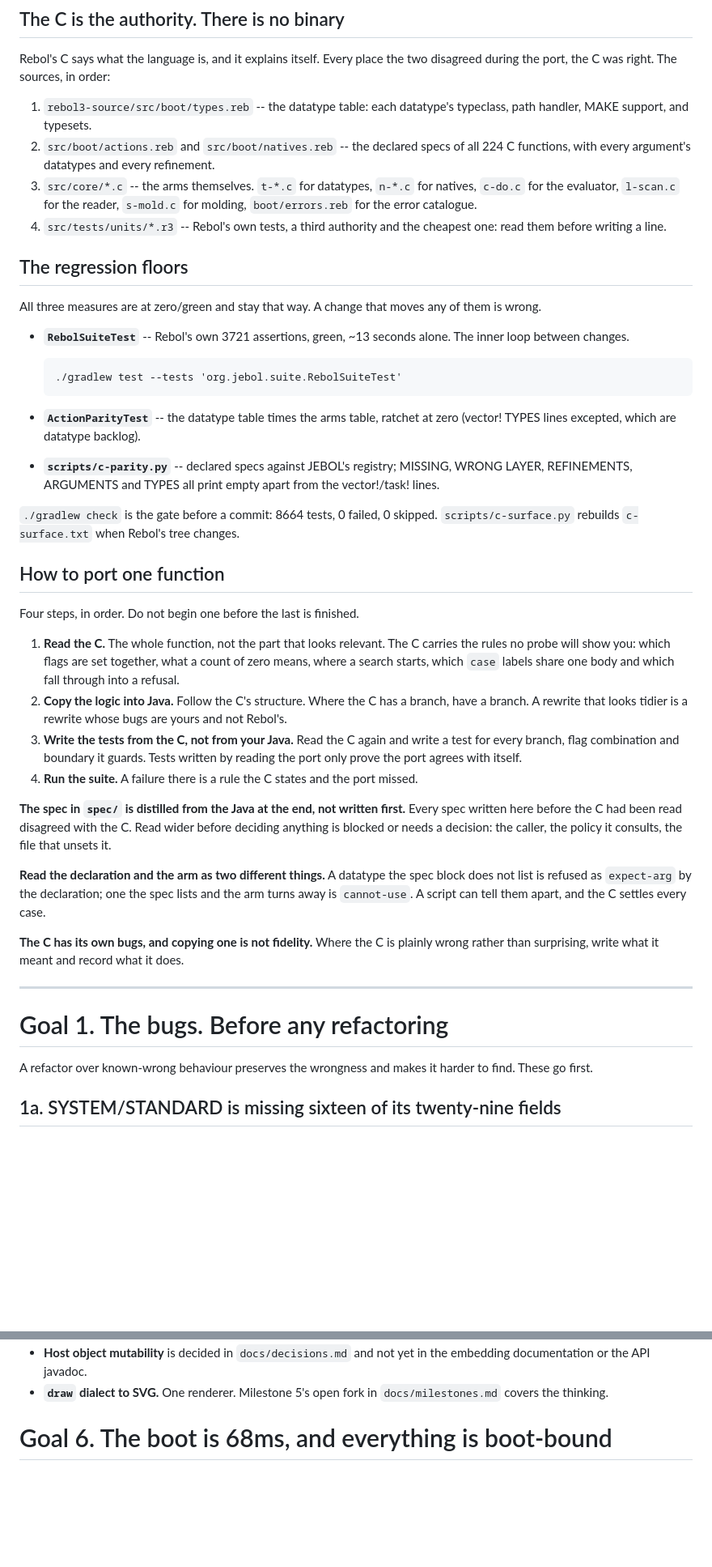
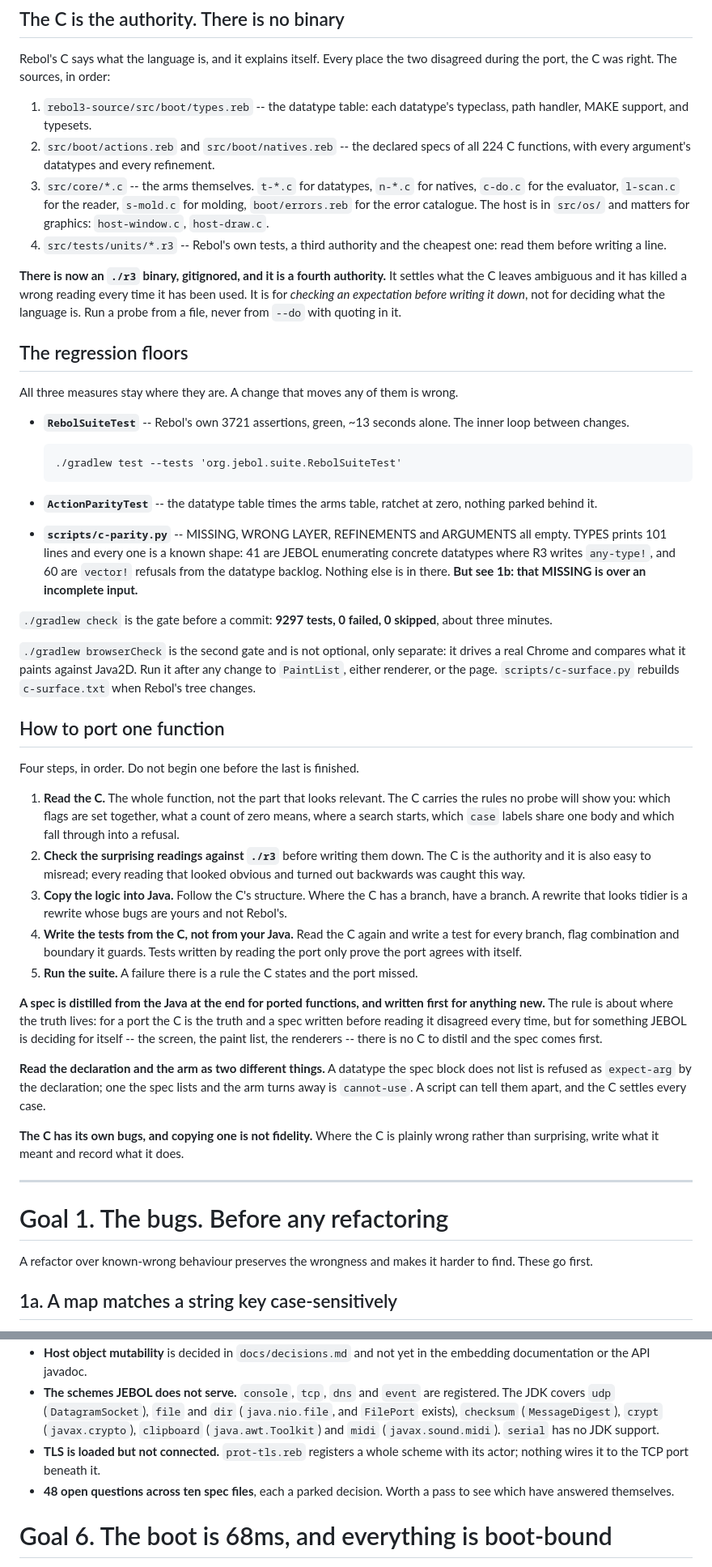
Before and after one commit to bobhoskinsbrother/JEBOL, a Markdown page: TODO.md, 2 parts joined by grey strips. Shown at 81% size. GitHub-like rendering; blank space fills up the shorter version.

````diff
--- a/TODO.md
+++ b/TODO.md
@@ -32,14 +37,21 @@ two disagreed during the port, the C was right. The sources, in order:
    all 224 C functions, with every argument's datatypes and every refinement.
 3. `src/core/*.c` -- the arms themselves. `t-*.c` for datatypes, `n-*.c` for
    natives, `c-do.c` for the evaluator, `l-scan.c` for the reader, `s-mold.c`
-   for molding, `boot/errors.reb` for the error catalogue.
+   for molding, `boot/errors.reb` for the error catalogue. The host is in
+   `src/os/` and matters for graphics: `host-window.c`, `host-draw.c`.
 4. `src/tests/units/*.r3` -- Rebol's own tests, a third authority and the
    cheapest one: read them before writing a line.
 
+**There is now an `./r3` binary, gitignored, and it is a fourth authority.**
+It settles what the C leaves ambiguous and it has killed a wrong reading every
+time it has been used. It is for *checking an expectation before writing it
+down*, not for deciding what the language is. Run a probe from a file, never
+from `--do` with quoting in it.
+
 ## The regression floors
 
-All three measures are at zero/green and stay that way. A change that moves
-any of them is wrong.
+All three measures stay where they are. A change that moves any of them is
+wrong.
 
 - **`RebolSuiteTest`** -- Rebol's own 3721 assertions, green, ~13 seconds
   alone. The inner loop between changes.
@@ -49,14 +61,20 @@ any of them is wrong.
   ```
 
 - **`ActionParityTest`** -- the datatype table times the arms table, ratchet
-  at zero (vector! TYPES lines excepted, which are datatype backlog).
-- **`scripts/c-parity.py`** -- declared specs against JEBOL's registry;
-  MISSING, WRONG LAYER, REFINEMENTS, ARGUMENTS and TYPES all print empty
-  apart from the vector!/task! lines.
+  at zero, nothing parked behind it.
+- **`scripts/c-parity.py`** -- MISSING, WRONG LAYER, REFINEMENTS and ARGUMENTS
+  all empty. TYPES prints 101 lines and every one is a known shape: 41 are
+  JEBOL enumerating concrete datatypes where R3 writes `any-type!`, and 60 are
+  `vector!` refusals from the datatype backlog. Nothing else is in there.
+  **But see 1b: that MISSING is over an incomplete input.**
 
-`./gradlew check` is the gate before a commit: 8664 tests, 0 failed,
-0 skipped. `scripts/c-surface.py` rebuilds `c-surface.txt` when Rebol's tree
-changes.
+`./gradlew check` is the gate before a commit: **9297 tests, 0 failed,
+0 skipped**, about three minutes.
+
+`./gradlew browserCheck` is the second gate and is not optional, only
+separate: it drives a real Chrome and compares what it paints against Java2D.
+Run it after any change to `PaintList`, either renderer, or the page.
+`scripts/c-surface.py` rebuilds `c-surface.txt` when Rebol's tree changes.
 
 ## How to port one function
 
@@ -66,19 +84,23 @@ Four steps, in order. Do not begin one before the last is finished.
    carries the rules no probe will show you: which flags are set together, what
    a count of zero means, where a search starts, which `case` labels share one
    body and which fall through into a refusal.
-2. **Copy the logic into Java.** Follow the C's structure. Where the C has a
+2. **Check the surprising readings against `./r3`** before writing them down.
+   The C is the authority and it is also easy to misread; every reading that
+   looked obvious and turned out backwards was caught this way.
+3. **Copy the logic into Java.** Follow the C's structure. Where the C has a
    branch, have a branch. A rewrite that looks tidier is a rewrite whose bugs
    are yours and not Rebol's.
-3. **Write the tests from the C, not from your Java.** Read the C again and
+4. **Write the tests from the C, not from your Java.** Read the C again and
    write a test for every branch, flag combination and boundary it guards.
    Tests written by reading the port only prove the port agrees with itself.
-4. **Run the suite.** A failure there is a rule the C states and the port
+5. **Run the suite.** A failure there is a rule the C states and the port
    missed.
 
-**The spec in `spec/` is distilled from the Java at the end, not written
-first.** Every spec written here before the C had been read disagreed with the
-C. Read wider before deciding anything is blocked or needs a decision: the
-caller, the policy it consults, the file that unsets it.
+**A spec is distilled from the Java at the end for ported functions, and
+written first for anything new.** The rule is about where the truth lives: for
+a port the C is the truth and a spec written before reading it disagreed every
+time, but for something JEBOL is deciding for itself -- the screen, the paint
+list, the renderers -- there is no C to distil and the spec comes first.
 
 **Read the declaration and the arm as two different things.** A datatype the
 spec block does not list is refused as `expect-arg` by the declaration; one
@@ -96,5 +118,5 @@ does.
 A refactor over known-wrong behaviour preserves the wrongness and makes it
 harder to find. These go first.
 
-## 1a. SYSTEM/STANDARD is missing sixteen of its twenty-nine fields
+## 1a. A map matches a string key case-sensitively
 
@@ -342,7 +371,14 @@ loaded, so deleting the Java definition should need nothing.
 - **Host object mutability** is decided in `docs/decisions.md` and not yet in
   the embedding documentation or the API javadoc.
-- **`draw` dialect to SVG.** One renderer. Milestone 5's open fork in
-  `docs/milestones.md` covers the thinking.
+- **The schemes JEBOL does not serve.** `console`, `tcp`, `dns` and `event`
+  are registered. The JDK covers `udp` (`DatagramSocket`), `file` and `dir`
+  (`java.nio.file`, and `FilePort` exists), `checksum` (`MessageDigest`),
+  `crypt` (`javax.crypto`), `clipboard` (`java.awt.Toolkit`) and `midi`
+  (`javax.sound.midi`). `serial` has no JDK support.
+- **TLS is loaded but not connected.** `prot-tls.reb` registers a whole
+  scheme with its actor; nothing wires it to the TCP port beneath it.
+- **48 open questions across ten spec files**, each a parked decision. Worth a
+  pass to see which have answered themselves.
 
 # Goal 6. The boot is 68ms, and everything is boot-bound
 
````
Also changed, not shown: other parts of TODO.md (+142 -121 lines).
